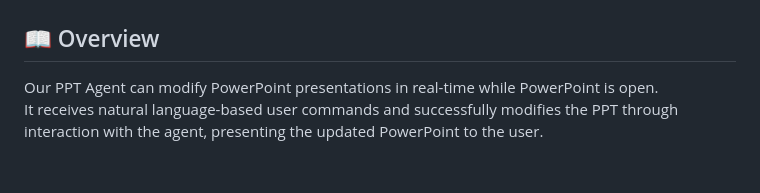
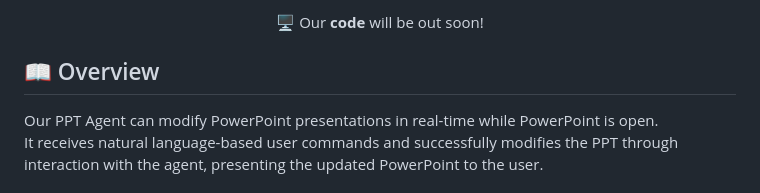
Before and after one commit to KyuDan1/Talk-to-Your-Slides, a Markdown page: README.md, the part around one of its changes. Rendered like a GitHub page.

```diff
--- a/README.md
+++ b/README.md
@@ -10,4 +8,5 @@
 
+🖥️ Our **code** will be out soon!
 </div>
 
 ## 📖 Overview
```
Also changed, not shown: other parts of README.md (+1 -3 lines).
